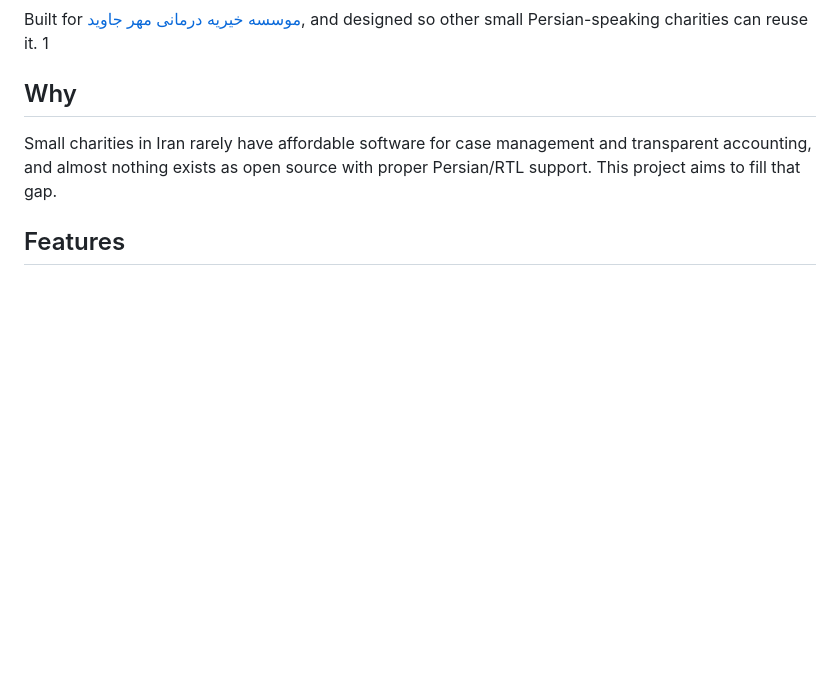
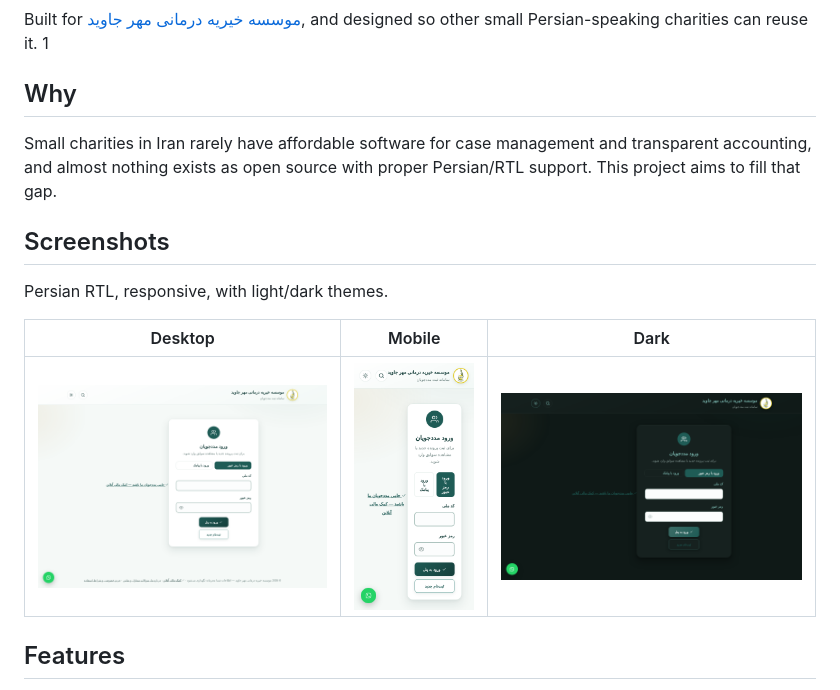
Before and after one commit to helenovashop-cpu/Mehrejavid, a Markdown page: README.md, the part around the change. Rendered like a GitHub page; pictures changed too: docs/screenshots/login-dark.png (added), docs/screenshots/login-desktop.png (added), docs/screenshots/login-mobile.png (added); blank space fills up the shorter version.

Commit message:
Add screenshots to README
Co-Authored-By: Claude Sonnet 5.5 <noreply@anthropic.com>
Claude-Session: https://claude.ai/code/session_01Sqg2nwQhsQ4ME4hijxUXfo

```diff
--- a/README.md
+++ b/README.md
@@ -7,6 +7,14 @@ Built for [موسسه خیریه درمانی مهر جاوید](https://mehreja
 ## Why
 
 Small charities in Iran rarely have affordable software for case management and transparent accounting, and almost nothing exists as open source with proper Persian/RTL support. This project aims to fill that gap.
+
+## Screenshots
+
+Persian RTL, responsive, with light/dark themes.
+
+| Desktop | Mobile | Dark |
+|---|---|---|
+| ![Desktop](docs/screenshots/login-desktop.png) | ![Mobile](docs/screenshots/login-mobile.png) | ![Dark](docs/screenshots/login-dark.png) |
 
 ## Features
 
```
